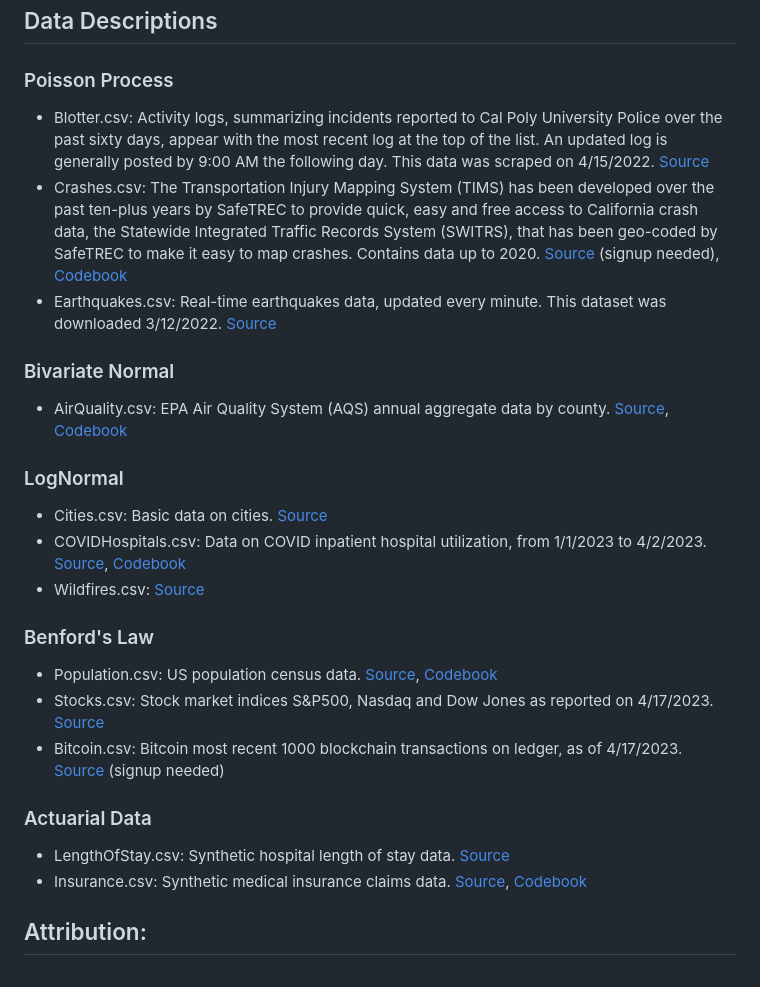
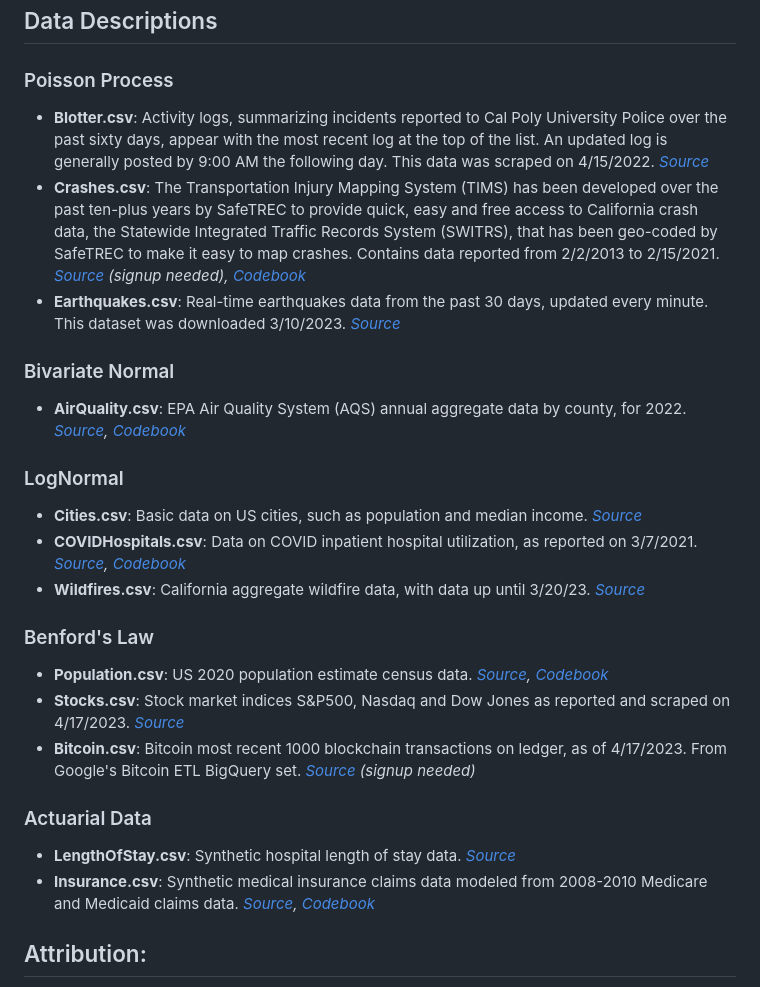
Before and after one commit to mshsu/probasets, a Markdown page: README.md, the part around the change. Drawn GitHub-style.

```diff
--- a/README.md
+++ b/README.md
@@ -4,30 +4,30 @@
 
 ### Poisson Process
 
- - Blotter.csv: Activity logs, summarizing incidents reported to Cal Poly University Police over the past sixty days, appear with the most recent log at the top of the list. An updated log is generally posted by 9:00 AM the following day. This data was scraped on 4/15/2022. [Source](https://afd.calpoly.edu/police/campus-reports/logs)
- - Crashes.csv: The Transportation Injury Mapping System (TIMS) has been developed over the past ten-plus years by SafeTREC to provide quick, easy and free access to California crash data, the Statewide Integrated Traffic Records System (SWITRS), that has been geo-coded by SafeTREC to make it easy to map crashes. Contains data up to 2020. [Source](https://tims.berkeley.edu/) (signup needed), [Codebook](https://tims.berkeley.edu/help/SWITRS.php#Codebook)
- - Earthquakes.csv: Real-time earthquakes data, updated every minute. This dataset was downloaded 3/12/2022. [Source](https://earthquake.usgs.gov/earthquakes/feed/v1.0/csv.php)
+ - **Blotter.csv**: Activity logs, summarizing incidents reported to Cal Poly University Police over the past sixty days, appear with the most recent log at the top of the list. An updated log is generally posted by 9:00 AM the following day. This data was scraped on 4/15/2022. *[Source](https://afd.calpoly.edu/police/campus-reports/logs)*
+ - **Crashes.csv**: The Transportation Injury Mapping System (TIMS) has been developed over the past ten-plus years by SafeTREC to provide quick, easy and free access to California crash data, the Statewide Integrated Traffic Records System (SWITRS), that has been geo-coded by SafeTREC to make it easy to map crashes. Contains data reported from 2/2/2013 to 2/15/2021. *[Source](https://tims.berkeley.edu/) (signup needed), [Codebook](https://tims.berkeley.edu/help/SWITRS.php#Codebook)*
+ - **Earthquakes.csv**: Real-time earthquakes data from the past 30 days, updated every minute. This dataset was downloaded 3/10/2023. *[Source](https://earthquake.usgs.gov/earthquakes/feed/v1.0/csv.php)*
 
 ### Bivariate Normal
 
- - AirQuality.csv: EPA Air Quality System (AQS) annual aggregate data by county. [Source](https://aqs.epa.gov/aqsweb/airdata/download_files.html#Annual), [Codebook](https://aqs.epa.gov/aqsweb/airdata/FileFormats.html#_annual_summary_files)
+ - **AirQuality.csv**: EPA Air Quality System (AQS) annual aggregate data by county, for 2022. *[Source](https://aqs.epa.gov/aqsweb/airdata/download_files.html#Annual), [Codebook](https://aqs.epa.gov/aqsweb/airdata/FileFormats.html#_annual_summary_files)*
 
 ### LogNormal
 
- - Cities.csv: Basic data on cities. [Source](https://simplemaps.com/data/us-cities)
- - COVIDHospitals.csv: Data on COVID inpatient hospital utilization, from 1/1/2023 to 4/2/2023. [Source](https://data.cms.gov/covid-19/covid-19-nursing-home-data), [Codebook](https://data.cms.gov/sites/default/files/2022-11/COVID-19%20Nursing%20Home%20Data%20Dictionary%2011.20.2022.pdf)
- - Wildfires.csv: [Source](https://www.fire.ca.gov/incidents)
+ - **Cities.csv**: Basic data on US cities, such as population and median income. *[Source](https://simplemaps.com/data/us-cities)*
+ - **COVIDHospitals.csv**: Data on COVID inpatient hospital utilization, as reported on 3/7/2021. *[Source](https://data.cms.gov/covid-19/covid-19-nursing-home-data), [Codebook](https://data.cms.gov/sites/default/files/2022-11/COVID-19%20Nursing%20Home%20Data%20Dictionary%2011.20.2022.pdf)*
+ - **Wildfires.csv**: California aggregate wildfire data, with data up until 3/20/23. *[Source](https://www.fire.ca.gov/incidents)*
 
 ### Benford's Law
 
- - Population.csv: US population census data. [Source](https://www.census.gov/data/tables/time-series/demo/popest/2020s-counties-total.html), [Codebook](https://www2.census.gov/programs-surveys/popest/technical-documentation/file-layouts/2020-2022/CO-EST2022-ALLDATA.pdf)
- - Stocks.csv: Stock market indices S&P500, Nasdaq and Dow Jones as reported on 4/17/2023. [Source](https://markets.businessinsider.com/index/components/)
- - Bitcoin.csv: Bitcoin most recent 1000 blockchain transactions on ledger, as of 4/17/2023. [Source](https://cloud.google.com/blog/topics/public-datasets/bitcoin-in-bigquery-blockchain-analytics-on-public-data) (signup needed)
+ - **Population.csv**: US 2020 population estimate census data. *[Source](https://www.census.gov/data/tables/time-series/demo/popest/2020s-counties-total.html), [Codebook](https://www2.census.gov/programs-surveys/popest/technical-documentation/file-layouts/2020-2022/CO-EST2022-ALLDATA.pdf)*
+ - **Stocks.csv**: Stock market indices S&P500, Nasdaq and Dow Jones as reported and scraped on 4/17/2023. *[Source](https://markets.businessinsider.com/index/components/)*
+ - **Bitcoin.csv**: Bitcoin most recent 1000 blockchain transactions on ledger, as of 4/17/2023. From Google's Bitcoin ETL BigQuery set. *[Source](https://cloud.google.com/blog/topics/public-datasets/bitcoin-in-bigquery-blockchain-analytics-on-public-data) (signup needed)*
 
 ### Actuarial Data
 
- - LengthOfStay.csv: Synthetic hospital length of stay data. [Source](https://microsoft.github.io/r-server-hospital-length-of-stay/input_data.html)
- - Insurance.csv: Synthetic medical insurance claims data. [Source](https://www.cms.gov/Research-Statistics-Data-and-Systems/Downloadable-Public-Use-Files/SynPUFs/DE_Syn_PUF), [Codebook](https://www.cms.gov/Research-Statistics-Data-and-Systems/Downloadable-Public-Use-Files/SynPUFs/Downloads/SynPUF_DUG.pdf)
+ - **LengthOfStay.csv**: Synthetic hospital length of stay data. *[Source](https://microsoft.github.io/r-server-hospital-length-of-stay/input_data.html)*
+ - **Insurance.csv**: Synthetic medical insurance claims data modeled from 2008-2010 Medicare and Medicaid claims data. *[Source](https://www.cms.gov/Research-Statistics-Data-and-Systems/Downloadable-Public-Use-Files/SynPUFs/DE_Syn_PUF), [Codebook](https://www.cms.gov/Research-Statistics-Data-and-Systems/Downloadable-Public-Use-Files/SynPUFs/Downloads/SynPUF_DUG.pdf)*
 
 ## Attribution:
 
```
